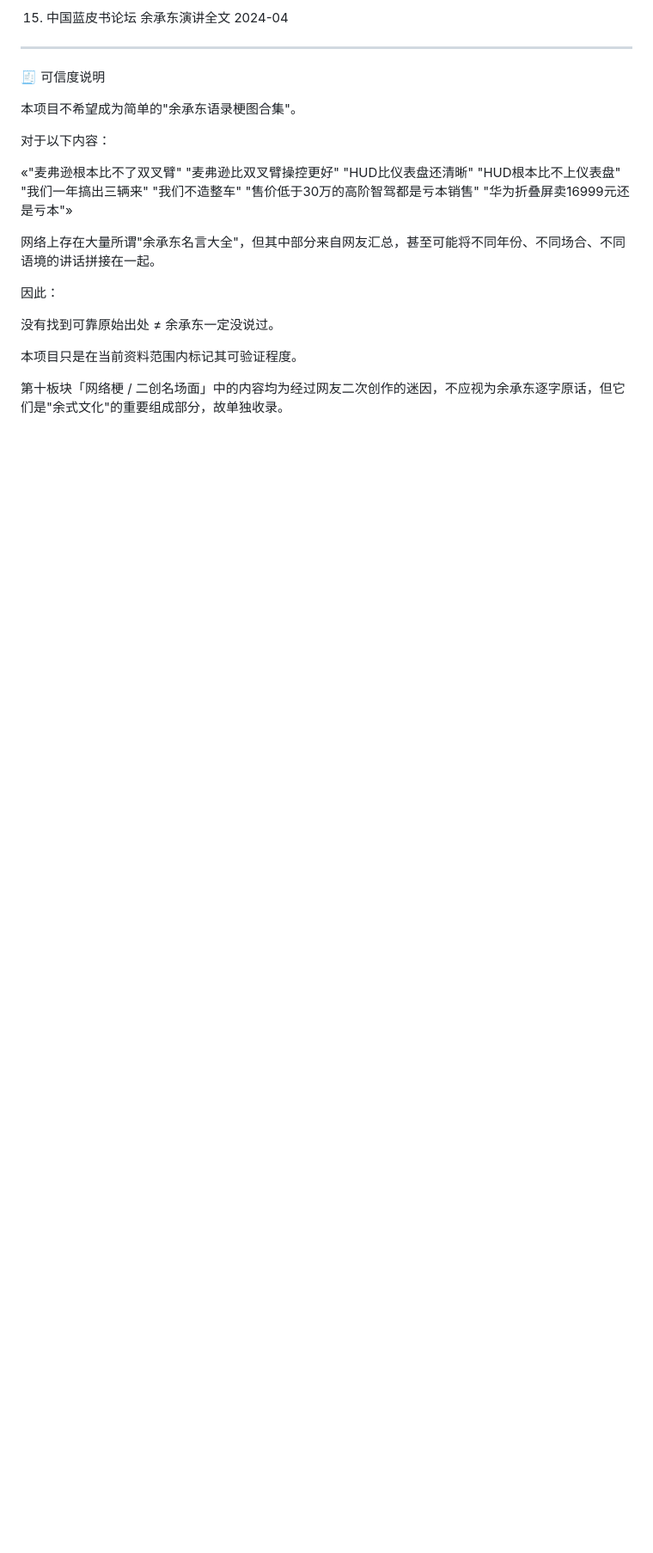
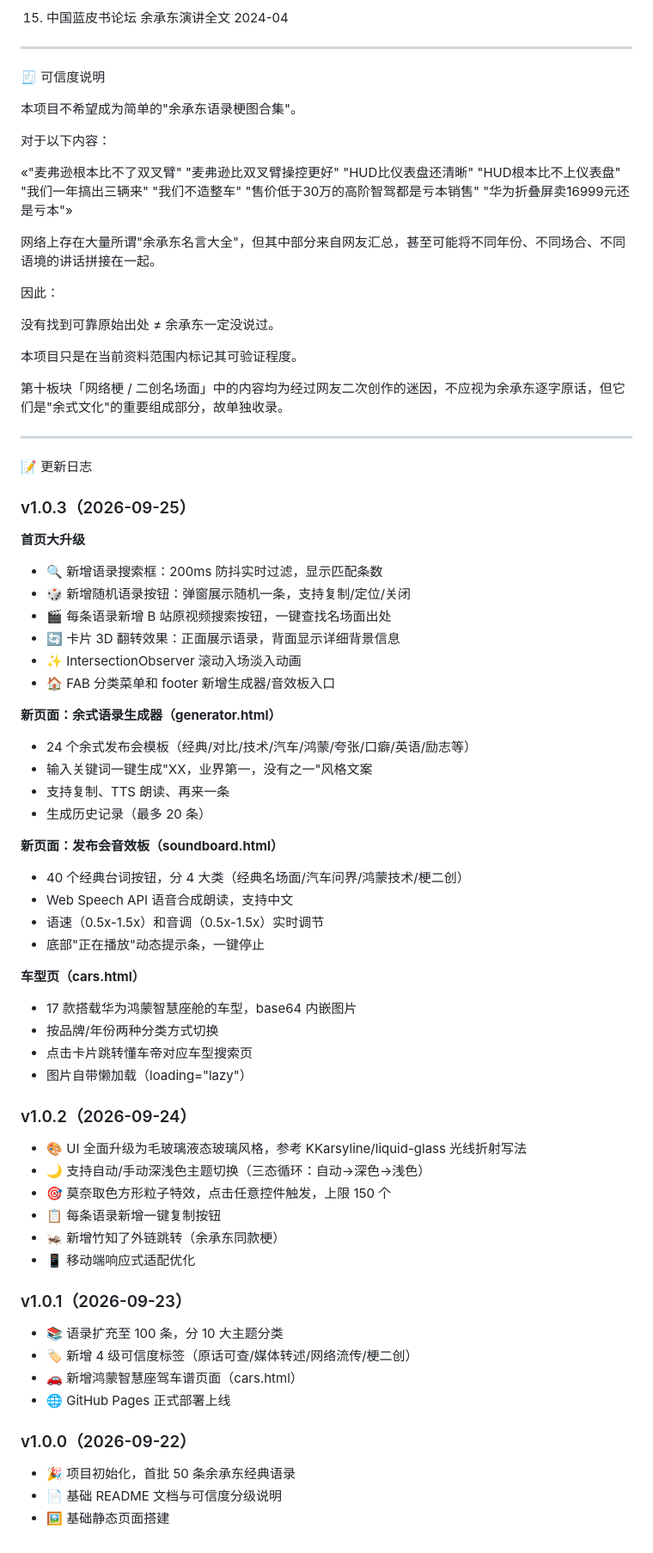
Before and after one commit to Daijincy/--Yu-Chengdong-Quotes, a Markdown page: README.md, the part around one of its changes. Shown at 86% size. Rendered like a GitHub page; blank space fills up the shorter version.

Commit message:
docs: README 添加站点链接和 v1.0.3 更新日志

```diff
--- a/README.md
+++ b/README.md
@@ -1052,3 +1057,57 @@
 本项目只是在当前资料范围内标记其可验证程度。
 
 第十板块「网络梗 / 二创名场面」中的内容均为经过网友二次创作的迷因，不应视为余承东逐字原话，但它们是"余式文化"的重要组成部分，故单独收录。
+
+---
+
+📝 更新日志
+
+### v1.0.3（2026-09-25）
+
+**首页大升级**
+- 🔍 新增语录搜索框：200ms 防抖实时过滤，显示匹配条数
+- 🎲 新增随机语录按钮：弹窗展示随机一条，支持复制/定位/关闭
+- 🎬 每条语录新增 B 站原视频搜索按钮，一键查找名场面出处
+- 🔄 卡片 3D 翻转效果：正面展示语录，背面显示详细背景信息
+- ✨ IntersectionObserver 滚动入场淡入动画
+- 🏠 FAB 分类菜单和 footer 新增生成器/音效板入口
+
+**新页面：余式语录生成器（generator.html）**
+- 24 个余式发布会模板（经典/对比/技术/汽车/鸿蒙/夸张/口癖/英语/励志等）
+- 输入关键词一键生成"XX，业界第一，没有之一"风格文案
+- 支持复制、TTS 朗读、再来一条
+- 生成历史记录（最多 20 条）
+
+**新页面：发布会音效板（soundboard.html）**
+- 40 个经典台词按钮，分 4 大类（经典名场面/汽车问界/鸿蒙技术/梗二创）
+- Web Speech API 语音合成朗读，支持中文
+- 语速（0.5x-1.5x）和音调（0.5x-1.5x）实时调节
+- 底部"正在播放"动态提示条，一键停止
+
+**车型页（cars.html）**
+- 17 款搭载华为鸿蒙智慧座舱的车型，base64 内嵌图片
+- 按品牌/年份两种分类方式切换
+- 点击卡片跳转懂车帝对应车型搜索页
+- 图片自带懒加载（loading="lazy"）
+
+### v1.0.2（2026-09-24）
+
+- 🎨 UI 全面升级为毛玻璃液态玻璃风格，参考 KKarsyline/liquid-glass 光线折射写法
+- 🌙 支持自动/手动深浅色主题切换（三态循环：自动→深色→浅色）
+- 🎯 莫奈取色方形粒子特效，点击任意控件触发，上限 150 个
+- 📋 每条语录新增一键复制按钮
+- 🦗 新增竹知了外链跳转（余承东同款梗）
+- 📱 移动端响应式适配优化
+
+### v1.0.1（2026-09-23）
+
+- 📚 语录扩充至 100 条，分 10 大主题分类
+- 🏷️ 新增 4 级可信度标签（原话可查/媒体转述/网络流传/梗二创）
+- 🚗 新增鸿蒙智慧座驾车谱页面（cars.html）
+- 🌐 GitHub Pages 正式部署上线
+
+### v1.0.0（2026-09-22）
+
+- 🎉 项目初始化，首批 50 条余承东经典语录
+- 📄 基础 README 文档与可信度分级说明
+- 🖼️ 基础静态页面搭建
```
Also changed, not shown: other parts of README.md (+5 -0 lines).
